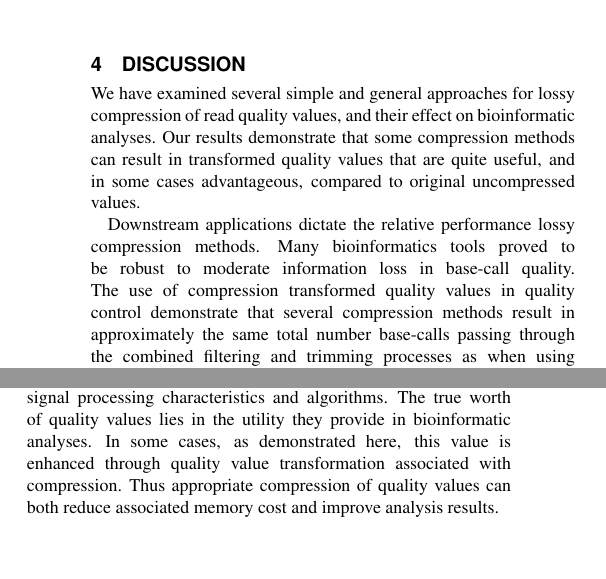
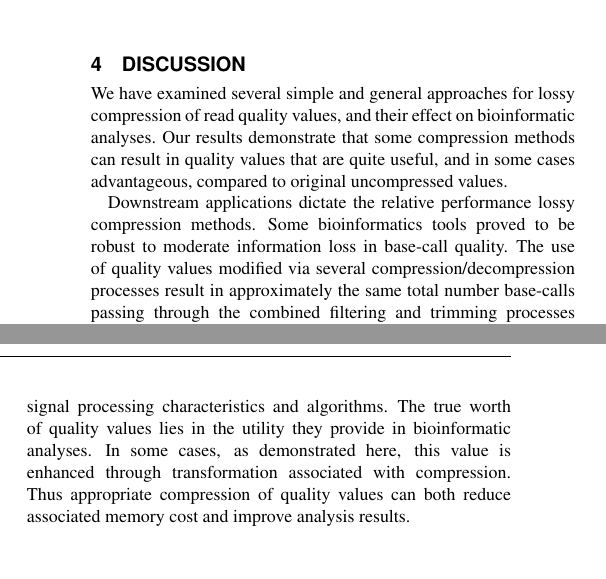
Before and after one commit to cmhill-zz/q-compression, a LaTeX paper (manuscript/q-compression.tex): two parts of the columns of page 7 of 8, joined at a grey line, cut so that both start at the same text, the shorter picture padded with empty space. Compiled offline with pdfLaTeX.

Commit message:
refinement of the discussion section

```diff
--- a/manuscript/q-compression.tex
+++ b/manuscript/q-compression.tex
@@ -679,13 +679,12 @@ as maximum quality results in the lowest proportion of mapped reads
 We have examined several simple and general approaches for lossy
 compression of read quality values, and their effect on bioinformatic
 analyses. Our results demonstrate that some compression methods can
-result in transformed quality values that are quite useful, and in
-some cases advantageous, compared to original uncompressed values.
+result in quality values that are quite useful, and in some cases
+advantageous, compared to original uncompressed values.
 
 Downstream applications dictate the relative performance lossy
-compression methods.  Many bioinformatics tools proved to be robust to
-moderate information loss in base-call quality. The use of compression
-transformed quality values in quality control demonstrate that several
-compression methods result in approximately the same total number
-base-calls passing through the combined filtering and trimming
-processes as when using original quality values, though the absolute
+compression methods.  Some bioinformatics tools proved to be robust to
+moderate information loss in base-call quality. The use of quality
+values modified via several compression/decompression processes result
+in approximately the same total number base-calls passing through the
+combined filtering and trimming processes as when using original
@@ -717,9 +716,9 @@ sacrosanct; they are representations of estimates for measurement
 processing characteristics and algorithms. The true worth of quality
 values lies in the utility they provide in bioinformatic analyses. In
 some cases, as demonstrated here, this value is enhanced through
-quality value transformation associated with compression. Thus
-appropriate compression of quality values can both reduce associated
-memory cost and improve analysis results.
+transformation associated with compression. Thus appropriate
+compression of quality values can both reduce associated memory cost
+and improve analysis results.
 
 \section{Availability}
 Implementations of the compression methods written in Python and
```
Also changed, not shown: manuscript/q-compression.tex (22 more changed lines).
